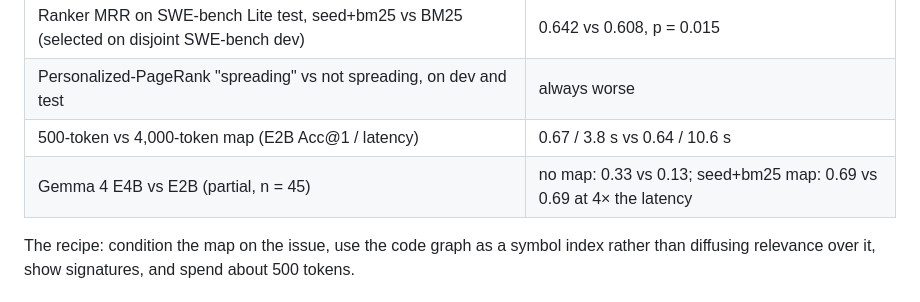
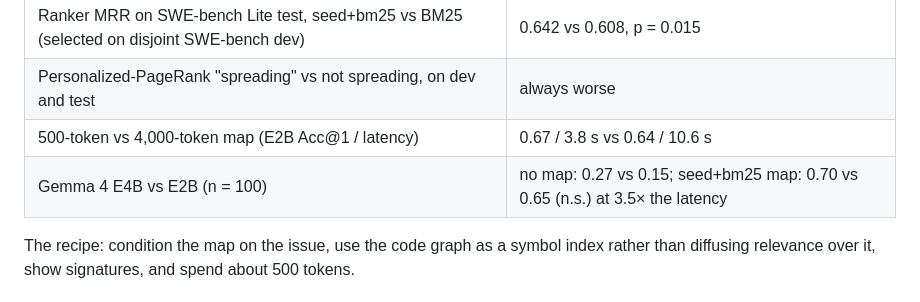
Before and after one commit to shineyrbl-byte/seed-and-spread, a Markdown page: README.md, the part around the change. Rendered like a GitHub page.

Commit message:
E4B complete (n=100): paper, figure, hybrid, README
Co-Authored-By: Claude Opus 5.5 <noreply@anthropic.com>

```diff
--- a/README.md
+++ b/README.md
@@ -22,7 +22,7 @@ Paper: [`paper/writeup.md`](paper/writeup.md). Every number in it comes from [`r
 | Ranker MRR on SWE-bench Lite test, seed+bm25 vs BM25 (selected on disjoint SWE-bench dev) | 0.642 vs 0.608, p = 0.015 |
 | Personalized-PageRank "spreading" vs not spreading, on dev and test | always worse |
 | 500-token vs 4,000-token map (E2B Acc@1 / latency) | 0.67 / 3.8 s vs 0.64 / 10.6 s |
-| Gemma 4 E4B vs E2B (partial, n = 45) | no map: 0.33 vs 0.13; seed+bm25 map: 0.69 vs 0.69 at 4× the latency |
+| Gemma 4 E4B vs E2B (n = 100) | no map: 0.27 vs 0.15; seed+bm25 map: 0.70 vs 0.65 (n.s.) at 3.5× the latency |
 
 The recipe: condition the map on the issue, use the code graph as a symbol index rather than diffusing relevance over it, show signatures, and spend about 500 tokens.
 
```
Also changed, not shown: paper/writeup.md (+6 -4 lines), results/analysis.md (+15 -10 lines), paper/fig_llm_e4b.png (added), 3 other files.
